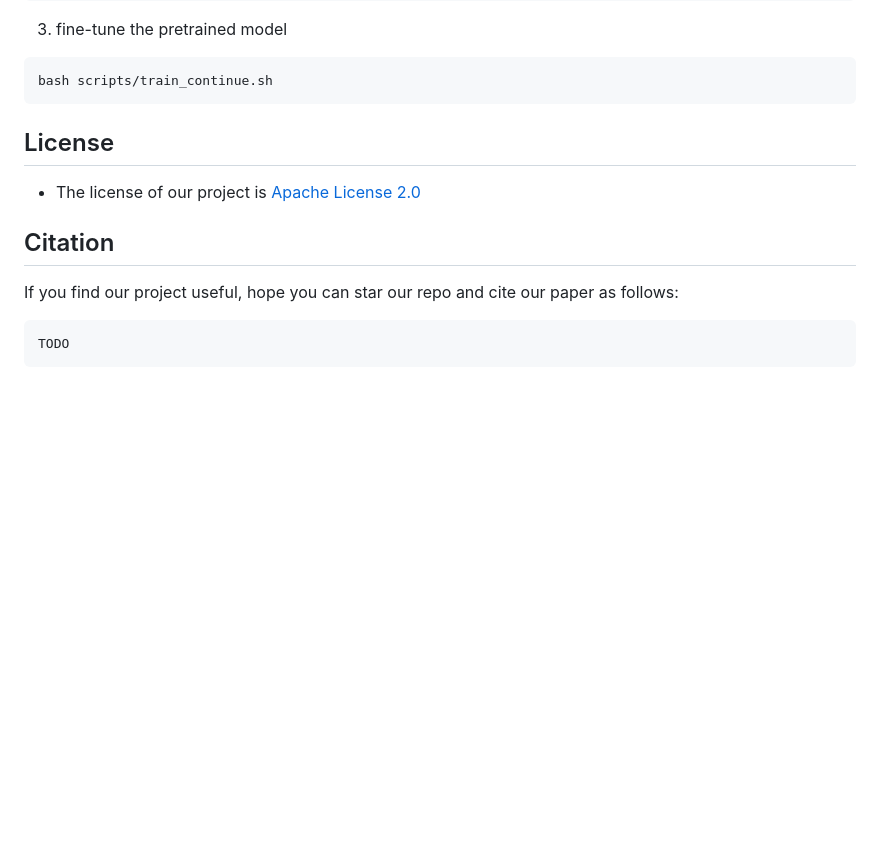
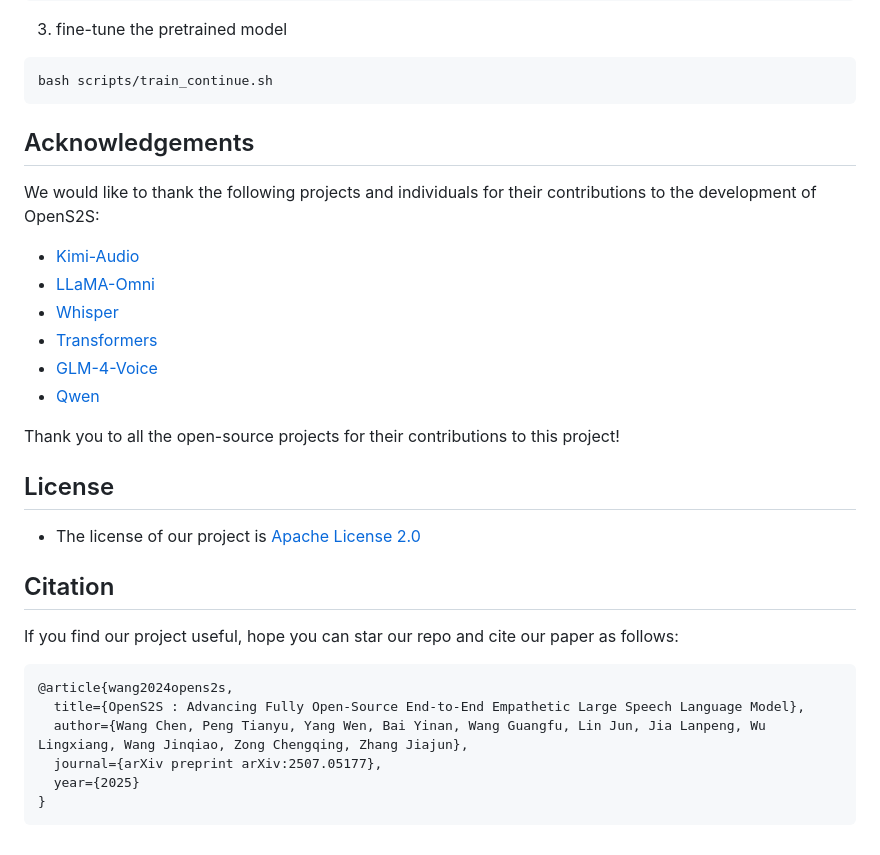
Before and after one commit to devasphn/OpenS2S, a Markdown page: README.md, the part around the change printed below. Rendered like a GitHub page; blank space fills up the shorter version.

Commit message:
add Acknowledgement & Citation

````diff
--- a/README.md
+++ b/README.md
@@ -131,6 +133,18 @@ python src/instruction_dataset.py offline \
 bash scripts/train_continue.sh
 ```
 
+## Acknowledgements
+
+We would like to thank the following projects and individuals for their contributions to the development of OpenS2S:
+* [Kimi-Audio](https://github.com/MoonshotAI/Kimi-Audio)
+* [LLaMA-Omni](https://github.com/ictnlp/LLaMA-Omni)
+* [Whisper](https://github.com/openai/whisper)
+* [Transformers](https://github.com/huggingface/transformers)
+* [GLM-4-Voice](https://github.com/THUDM/GLM-4-Voice)
+* [Qwen](https://github.com/QwenLM/Qwen/tree/main)
+
+Thank you to all the open-source projects for their contributions to this project!
+
 
 
 ## License
@@ -139,5 +153,10 @@ bash scripts/train_continue.sh
 ## Citation
 If you find our project useful, hope you can star our repo and cite our paper as follows:
 ```
-TODO
+@article{wang2024opens2s,
+  title={OpenS2S : Advancing Fully Open-Source End-to-End Empathetic Large Speech Language Model},
+  author={Wang Chen, Peng Tianyu, Yang Wen, Bai Yinan, Wang Guangfu, Lin Jun, Jia Lanpeng, Wu Lingxiang, Wang Jinqiao, Zong Chengqing, Zhang Jiajun},
+  journal={arXiv preprint arXiv:2507.05177},
+  year={2025}
+}
 ```
````
Also changed, not shown: other parts of README.md (+4 -2 lines).
